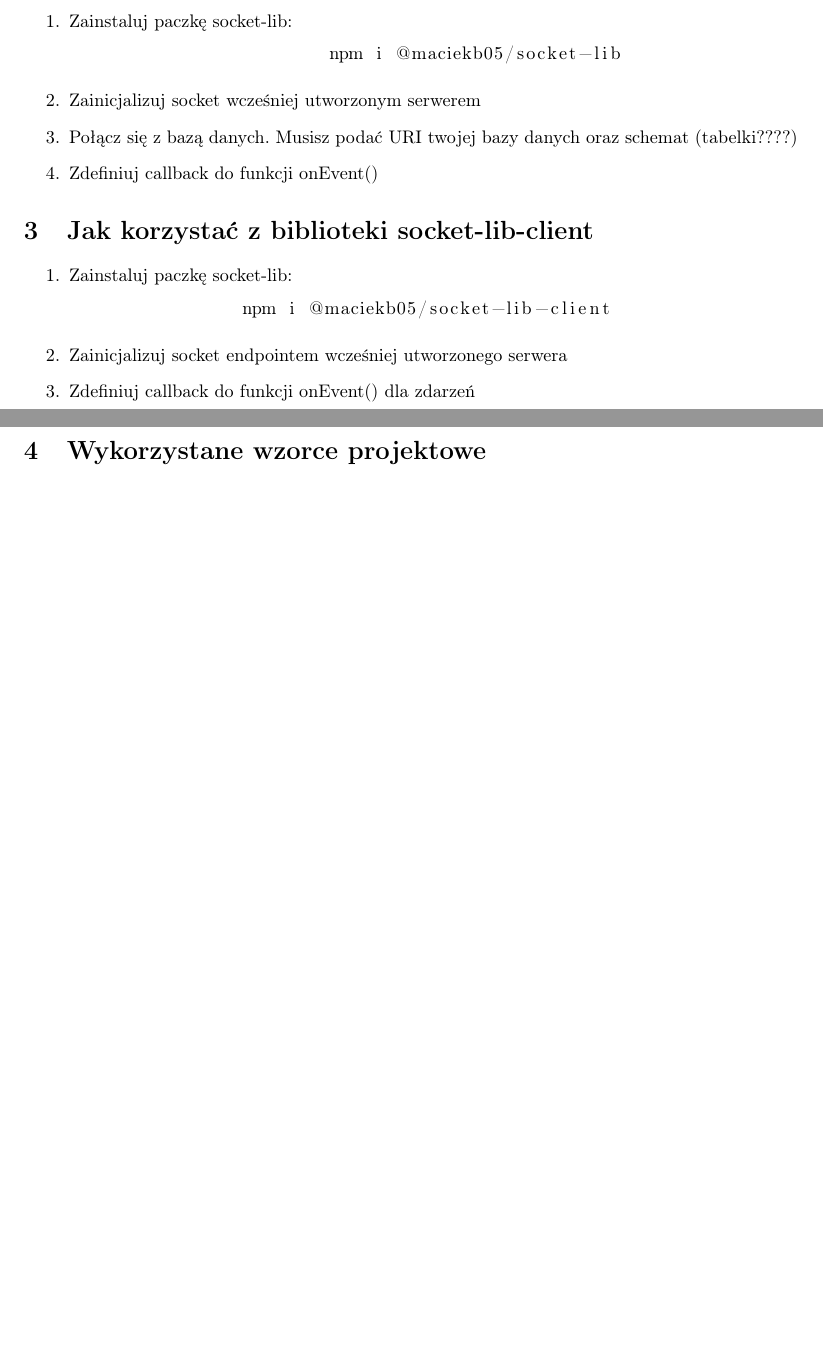
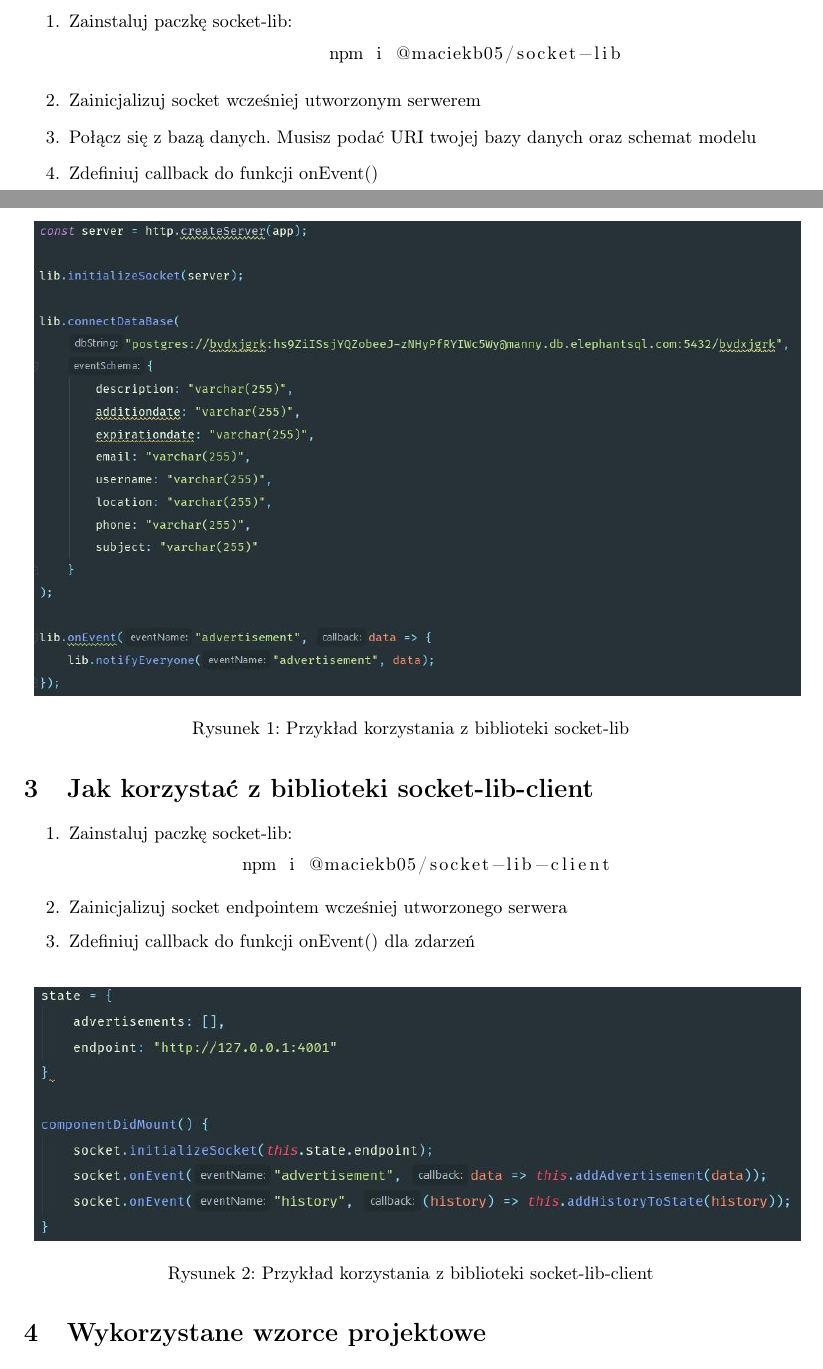
Before and after one commit to maciekb05/PushServerStreaming, a LaTeX document (documentation/main.tex): two parts of pages 2 and 3 of 9 before the commit and two parts of pages 2 and 3 of 10 after it, joined at a grey line, cut so that both start at the same text, the shorter picture padded with empty space. Compiled offline with pdfLaTeX.

Commit message:
documentation changes

```diff
--- a/documentation/main.tex
+++ b/documentation/main.tex
@@ -45,9 +45,18 @@
 		\end{lstlisting}
 		\item Zainicjalizuj socket wcześniej utworzonym serwerem
 		\item Połącz się z bazą danych. Musisz podać
-		URI twojej bazy danych oraz schemat (tabelki????)
+		URI twojej bazy danych oraz schemat modelu
 		\item Zdefiniuj callback do funkcji onEvent()
 	\end{enumerate}
+
+	\begin{figure}[H]
+		\centering
+		\begin{tabular}{c}
+			\includegraphics[width=.99\textwidth]{socket-lib}
+		\end{tabular}
+		\caption{Przykład korzystania z biblioteki socket-lib}
+	\end{figure}
+
 	\section{Jak korzystać z biblioteki socket-lib-client}
 	\begin{enumerate}
 		\item Zainstaluj paczkę socket-lib:
@@ -57,6 +66,15 @@
 		\item Zainicjalizuj socket endpointem wcześniej utworzonego serwera
 		\item Zdefiniuj callback do funkcji onEvent() dla zdarzeń
 	\end{enumerate}
+
+	\begin{figure}[H]
+		\centering
+		\begin{tabular}{c}
+			\includegraphics[width=.99\textwidth]{socket-lib-client}
+		\end{tabular}
+		\caption{Przykład korzystania z biblioteki socket-lib-client}
+	\end{figure}
+
 	\section{Wykorzystane wzorce projektowe}
 	\subsection{Fasada}
 
```
Also changed, not shown: documentation/main.pdf, 3 other files.
